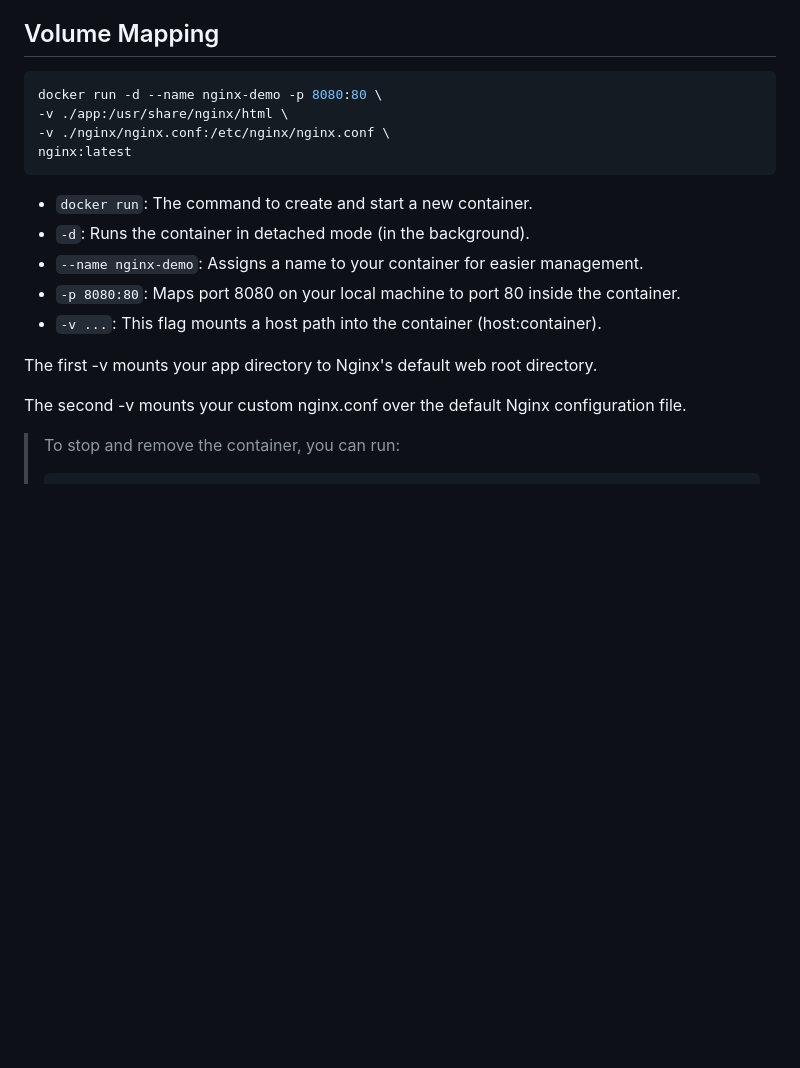
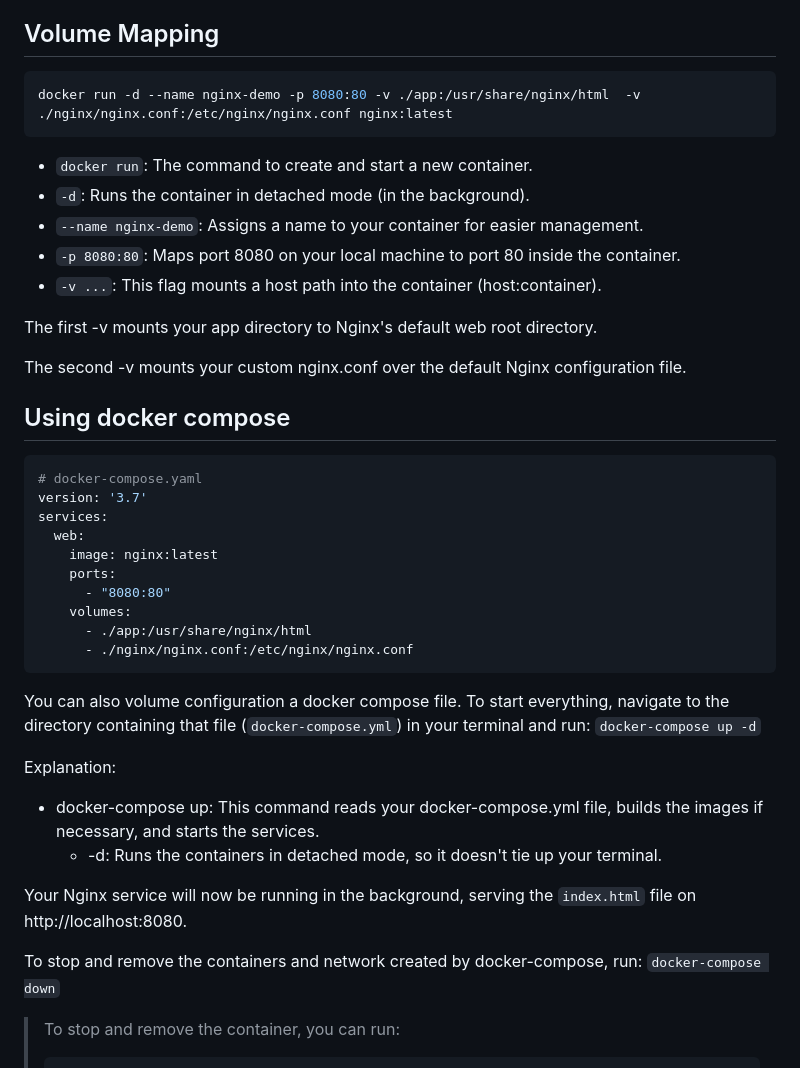
Before and after one commit to yasuomaidana/dev-ops-notes, a Markdown page: docker-notes/Cli commands.md, the part around the change. Drawn GitHub-style; blank space fills up the shorter version.

Commit message:
Add Docker Compose example for Nginx service and improve volume mapping instructions

````diff
--- a/docker-notes/Cli commands.md
+++ b/docker-notes/Cli commands.md
@@ -22,10 +22,7 @@ port mapping, volume mounting, and environment variables.
 ## Volume Mapping
 
 ```shell
-docker run -d --name nginx-demo -p 8080:80 \
--v ./app:/usr/share/nginx/html \
--v ./nginx/nginx.conf:/etc/nginx/nginx.conf \
-nginx:latest
+docker run -d --name nginx-demo -p 8080:80 -v ./app:/usr/share/nginx/html  -v ./nginx/nginx.conf:/etc/nginx/nginx.conf nginx:latest
 ```
 
 - `docker run`: The command to create and start a new container.
@@ -37,6 +34,33 @@ nginx:latest
 The first -v mounts your app directory to Nginx's default web root directory.
 
 The second -v mounts your custom nginx.conf over the default Nginx configuration file.
+
+## Using docker compose
+```dockerfile
+# docker-compose.yaml
+version: '3.7'
+services:
+  web:
+    image: nginx:latest
+    ports:
+      - "8080:80"
+    volumes:
+      - ./app:/usr/share/nginx/html
+      - ./nginx/nginx.conf:/etc/nginx/nginx.conf
+```
+
+You can also volume configuration a docker compose file.
+To start everything, navigate to the directory containing that file (`docker-compose.yml`) in your terminal and run:
+`docker-compose up -d`
+
+Explanation:
+- docker-compose up: This command reads your docker-compose.yml file, builds the images if necessary, and starts the services.
+  - -d: Runs the containers in detached mode, so it doesn't tie up your terminal.
+
+Your Nginx service will now be running in the background, serving the `index.html` file on http://localhost:8080.
+
+To stop and remove the containers and network created by docker-compose, run:
+`docker-compose down`
 
 > To stop and remove the container, you can run:
 > ```shell
````
